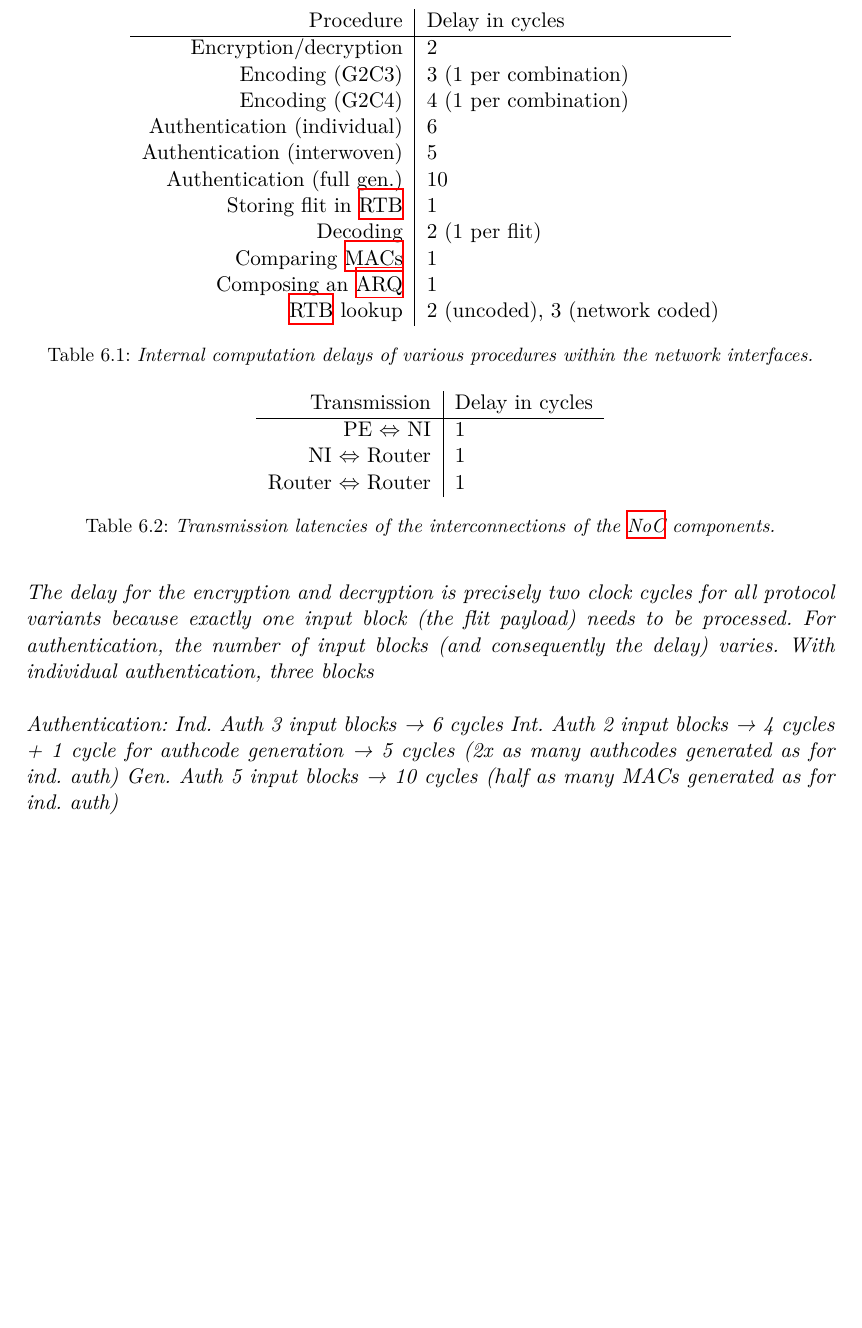
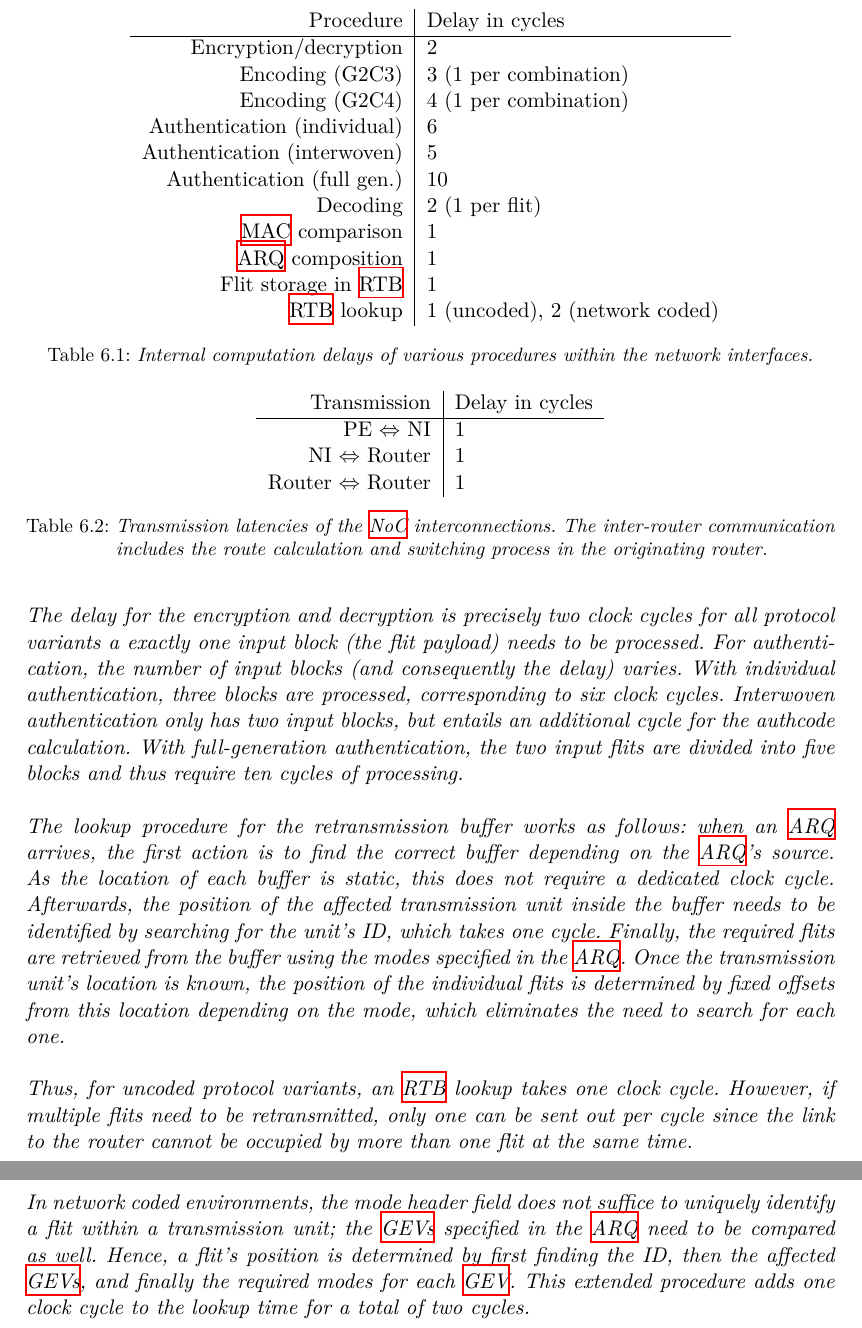
Before and after one commit to huljar/diploma-thesis, a LaTeX thesis (diplom.tex, which reads kapitel/implementation.tex): part of page 76 of 96 before the commit and two parts of pages 76 and 77 of 97 after it, the two joined at a grey line, cut so that both start at the same text, the shorter picture padded with empty space. Compiled offline with XeLaTeX.

Commit message:
Finished implementation chapter

```diff
--- a/kapitel/implementation.tex
+++ b/kapitel/implementation.tex
@@ -231,11 +232,11 @@ Table \ref{tab:processinglatencies} presents the processing times for the submod
         Authentication (individual) & 6 \\
         Authentication (interwoven) & 5 \\
         Authentication (full gen.) & 10 \\
-        Storing flit in \gls{rtb} & 1 \\
         Decoding & 2 (1 per flit) \\
-        Comparing \glspl{mac} & 1 \\
-        Composing an \gls{arq} & 1 \\
-        \Gls{rtb} lookup & 2 (uncoded), 3 (network coded)
+        \gls{mac} comparison & 1 \\
+        \gls{arq} composition & 1 \\
+        Flit storage in \gls{rtb} & 1 \\
+        \Gls{rtb} lookup & 1 (uncoded), 2 (network coded)
     \end{tabulary}
     \caption[Internal computation delay in the network interface]{Internal computation delays of various procedures within the network interfaces.}
     \label{tab:processinglatencies}
@@ -249,21 +250,26 @@ Table \ref{tab:processinglatencies} presents the processing times for the submod
         NI $\Leftrightarrow$ Router & 1 \\
         Router $\Leftrightarrow$ Router & 1
     \end{tabulary}
-    \caption[Transmission latencies for the NoC interconnections]{Transmission latencies of the interconnections of the \gls{noc} components.}
+    \caption[Transmission latencies for the NoC interconnections]{Transmission latencies of the \gls{noc} interconnections. The inter-router
+    communication includes the route calculation and switching process in the originating router.}
     \label{tab:transmissionlatencies}
 \end{table}
 
-The delay for the encryption and decryption is precisely two clock cycles for all protocol variants because exactly one input block (the flit payload)
+The delay for the encryption and decryption is precisely two clock cycles for all protocol variants a exactly one input block (the flit payload)
 needs to be processed. For authentication, the number of input blocks (and consequently the delay) varies. With individual authentication, three
-blocks
+blocks are processed, corresponding to six clock cycles. Interwoven authentication only has two input blocks, but entails an additional cycle for the
+authcode calculation. With full-generation authentication, the two input flits are divided into five blocks and thus require ten cycles of
+processing.
 
-Authentication:
-Ind. Auth 3 input blocks → 6 cycles
-Int. Auth 2 input blocks → 4 cycles + 1 cycle for authcode generation → 5 cycles (2x as many authcodes generated as for ind. auth)
-Gen. Auth 5 input blocks → 10 cycles (half as many MACs generated as for ind. auth)
+The lookup procedure for the retransmission buffer works as follows: when an \gls{arq} arrives, the first action is to find the correct buffer
+depending on the \gls{arq}'s source. As the location of each buffer is static, this does not require a dedicated clock cycle. Afterwards, the position
+of the affected transmission unit inside the buffer needs to be identified by searching for the unit's ID, which takes one cycle. Finally, the
+required flits are retrieved from the buffer using the modes specified in the \gls{arq}. Once the transmission unit's location is known, the position
+of the individual flits is determined by fixed offsets from this location depending on the mode, which eliminates the need to search for each one.
 
-\iffalse
-\begin{itemize}
-    \item Retransmission Buffer structure and lookup times
-        \begin{itemize}
-            \item corresponding flits are stored consecutively (e.g. data/MAC of same FID, flits of same generation etc.)
+Thus, for uncoded protocol variants, an \gls{rtb} lookup takes one clock cycle. However, if multiple flits need to be retransmitted, only one can be
+sent out per cycle since the link to the router cannot be occupied by more than one flit at the same time.
+
+In network coded environments, the mode header field does not suffice to uniquely identify a flit within a transmission unit; the \glspl{gev}
+specified in the \gls{arq} need to be compared as well. Hence, a flit's position is determined by first finding the ID, then the affected \glspl{gev},
+and finally the required modes for each \gls{gev}. This extended procedure adds one clock cycle to the lookup time for a total of two cycles.
```
Also changed, not shown: kapitel/implementation.tex (25 more changed lines).
